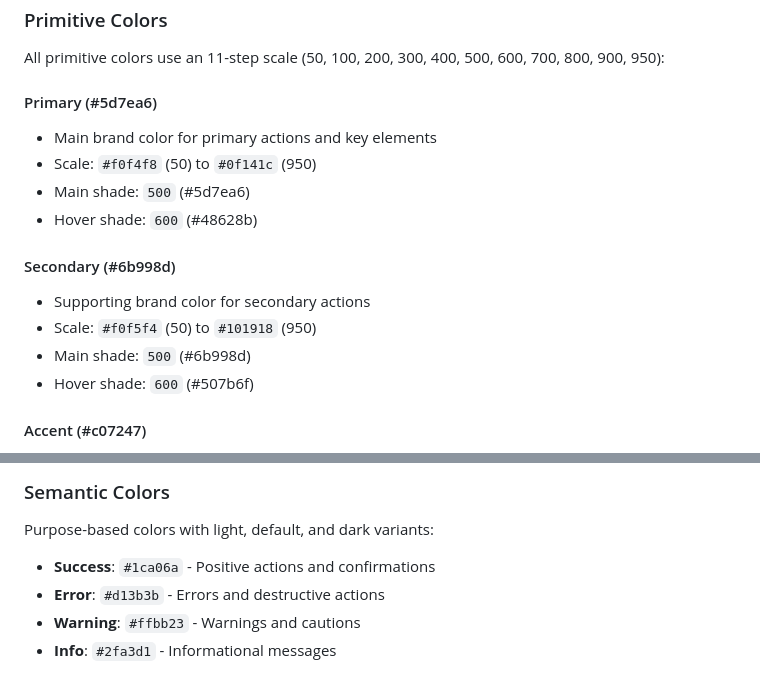
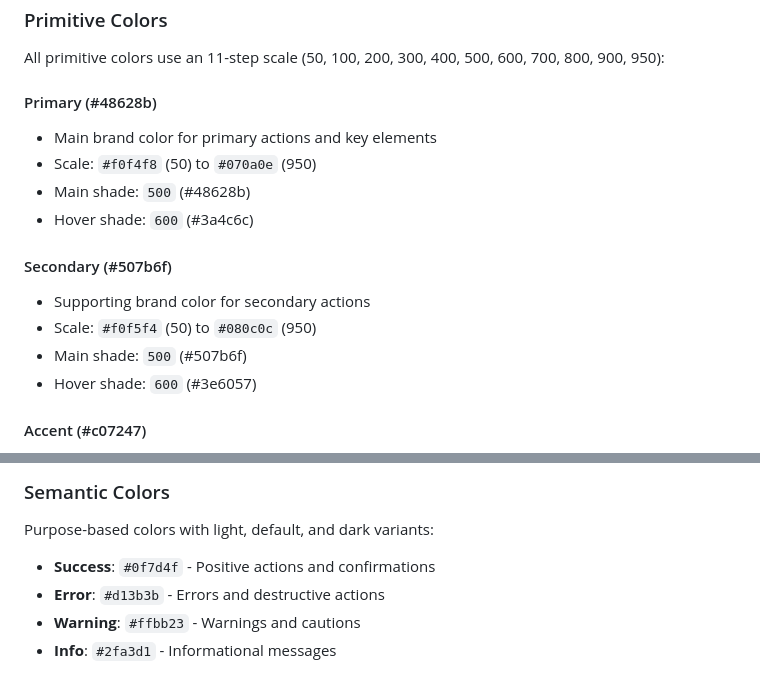
Before and after one commit to wpgelistirici/minimal-modern-blog-theme, a Markdown page: blog-theme/COLOR_TOKENS.md, 2 parts joined by grey strips. Rendered like a GitHub page.

Commit message:
docs: Fix color values in documentation to match actual tokens
Updated COLOR_TOKENS.md to reflect the WCAG AA compliant color values

Co-authored-by: wpgelistirici <251510215+wpgelistirici@users.noreply.github.com>

```diff
--- a/blog-theme/COLOR_TOKENS.md
+++ b/blog-theme/COLOR_TOKENS.md
@@ -28,17 +28,17 @@ blog-theme/
 
 All primitive colors use an 11-step scale (50, 100, 200, 300, 400, 500, 600, 700, 800, 900, 950):
 
-#### Primary (#5d7ea6)
+#### Primary (#48628b)
 - Main brand color for primary actions and key elements
-- Scale: `#f0f4f8` (50) to `#0f141c` (950)
-- Main shade: `500` (#5d7ea6)
-- Hover shade: `600` (#48628b)
+- Scale: `#f0f4f8` (50) to `#070a0e` (950)
+- Main shade: `500` (#48628b)
+- Hover shade: `600` (#3a4c6c)
 
-#### Secondary (#6b998d)
+#### Secondary (#507b6f)
 - Supporting brand color for secondary actions
-- Scale: `#f0f5f4` (50) to `#101918` (950)
-- Main shade: `500` (#6b998d)
-- Hover shade: `600` (#507b6f)
+- Scale: `#f0f5f4` (50) to `#080c0c` (950)
+- Main shade: `500` (#507b6f)
+- Hover shade: `600` (#3e6057)
 
 #### Accent (#c07247)
 - Accent color for highlights and emphasis
@@ -54,7 +54,7 @@ All primitive colors use an 11-step scale (50, 100, 200, 300, 400, 500, 600, 700
 
 Purpose-based colors with light, default, and dark variants:
 
-- **Success**: `#1ca06a` - Positive actions and confirmations
+- **Success**: `#0f7d4f` - Positive actions and confirmations
 - **Error**: `#d13b3b` - Errors and destructive actions
 - **Warning**: `#ffbb23` - Warnings and cautions
 - **Info**: `#2fa3d1` - Informational messages
```
